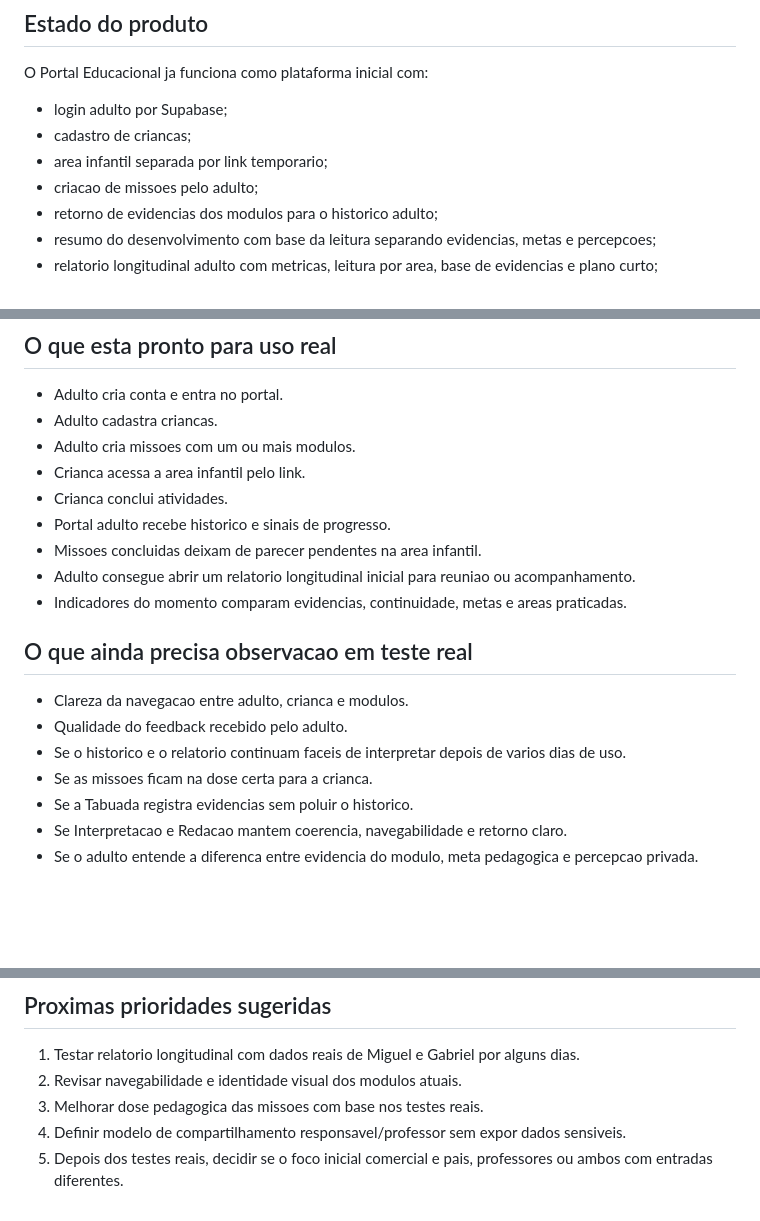
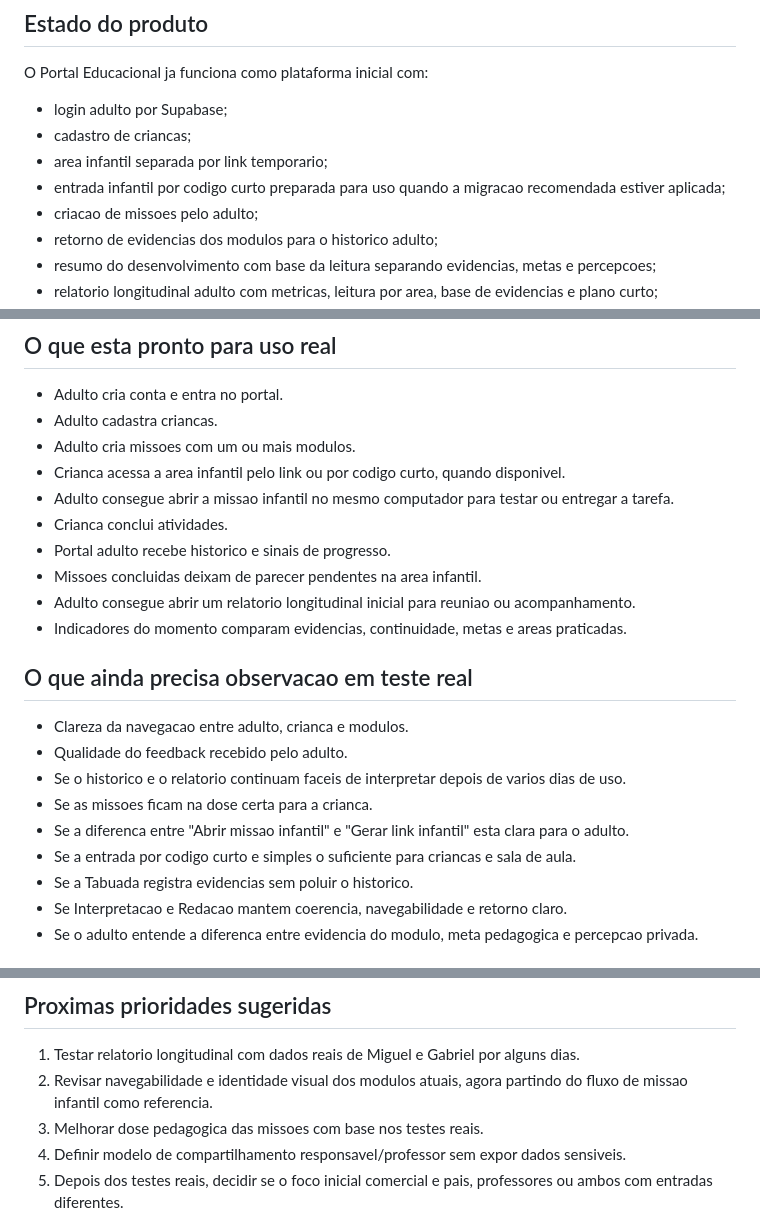
Before and after one commit to emerson1001a/Portal-Educacional, a Markdown page: projeto/painel-atual.md, 3 parts joined by grey strips. Rendered like a GitHub page; blank space fills up the shorter version.

Commit message:
Atualizar painel da navegacao infantil

```diff
--- a/projeto/painel-atual.md
+++ b/projeto/painel-atual.md
@@ -9,6 +9,7 @@ O Portal Educacional ja funciona como plataforma inicial com:
 - login adulto por Supabase;
 - cadastro de criancas;
 - area infantil separada por link temporario;
+- entrada infantil por codigo curto preparada para uso quando a migracao recomendada estiver aplicada;
 - criacao de missoes pelo adulto;
 - retorno de evidencias dos modulos para o historico adulto;
 - resumo do desenvolvimento com base da leitura separando evidencias, metas e percepcoes;
@@ -28,7 +29,8 @@ O portal deve mostrar evolucao longitudinal, sempre comparando a crianca com ela
 - Adulto cria conta e entra no portal.
 - Adulto cadastra criancas.
 - Adulto cria missoes com um ou mais modulos.
-- Crianca acessa a area infantil pelo link.
+- Crianca acessa a area infantil pelo link ou por codigo curto, quando disponivel.
+- Adulto consegue abrir a missao infantil no mesmo computador para testar ou entregar a tarefa.
 - Crianca conclui atividades.
 - Portal adulto recebe historico e sinais de progresso.
 - Missoes concluidas deixam de parecer pendentes na area infantil.
@@ -41,6 +43,8 @@ O portal deve mostrar evolucao longitudinal, sempre comparando a crianca com ela
 - Qualidade do feedback recebido pelo adulto.
 - Se o historico e o relatorio continuam faceis de interpretar depois de varios dias de uso.
 - Se as missoes ficam na dose certa para a crianca.
+- Se a diferenca entre "Abrir missao infantil" e "Gerar link infantil" esta clara para o adulto.
+- Se a entrada por codigo curto e simples o suficiente para criancas e sala de aula.
 - Se a Tabuada registra evidencias sem poluir o historico.
 - Se Interpretacao e Redacao mantem coerencia, navegabilidade e retorno claro.
 - Se o adulto entende a diferenca entre evidencia do modulo, meta pedagogica e percepcao privada.
@@ -65,7 +69,7 @@ Leitura do resultado:
 ## Proximas prioridades sugeridas
 
 1. Testar relatorio longitudinal com dados reais de Miguel e Gabriel por alguns dias.
-2. Revisar navegabilidade e identidade visual dos modulos atuais.
+2. Revisar navegabilidade e identidade visual dos modulos atuais, agora partindo do fluxo de missao infantil como referencia.
 3. Melhorar dose pedagogica das missoes com base nos testes reais.
 4. Definir modelo de compartilhamento responsavel/professor sem expor dados sensiveis.
 5. Depois dos testes reais, decidir se o foco inicial comercial e pais, professores ou ambos com entradas diferentes.
```
Also changed, not shown: projeto/backlog.md (+3 -1 lines).
